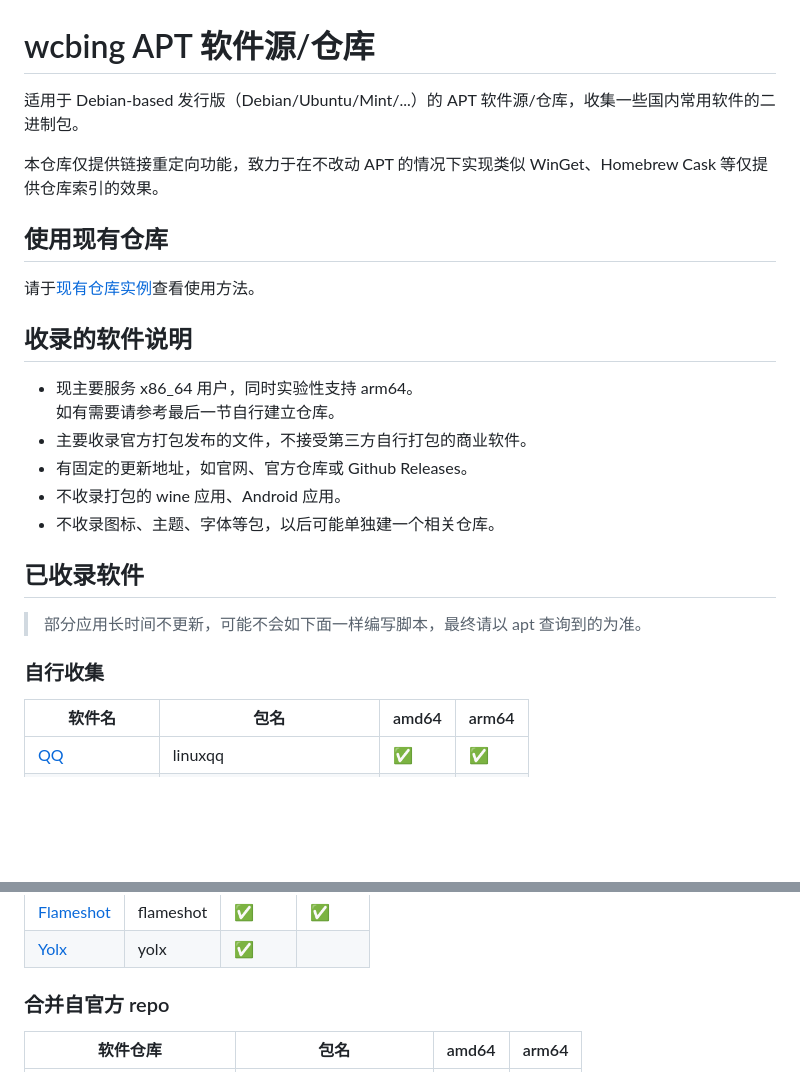
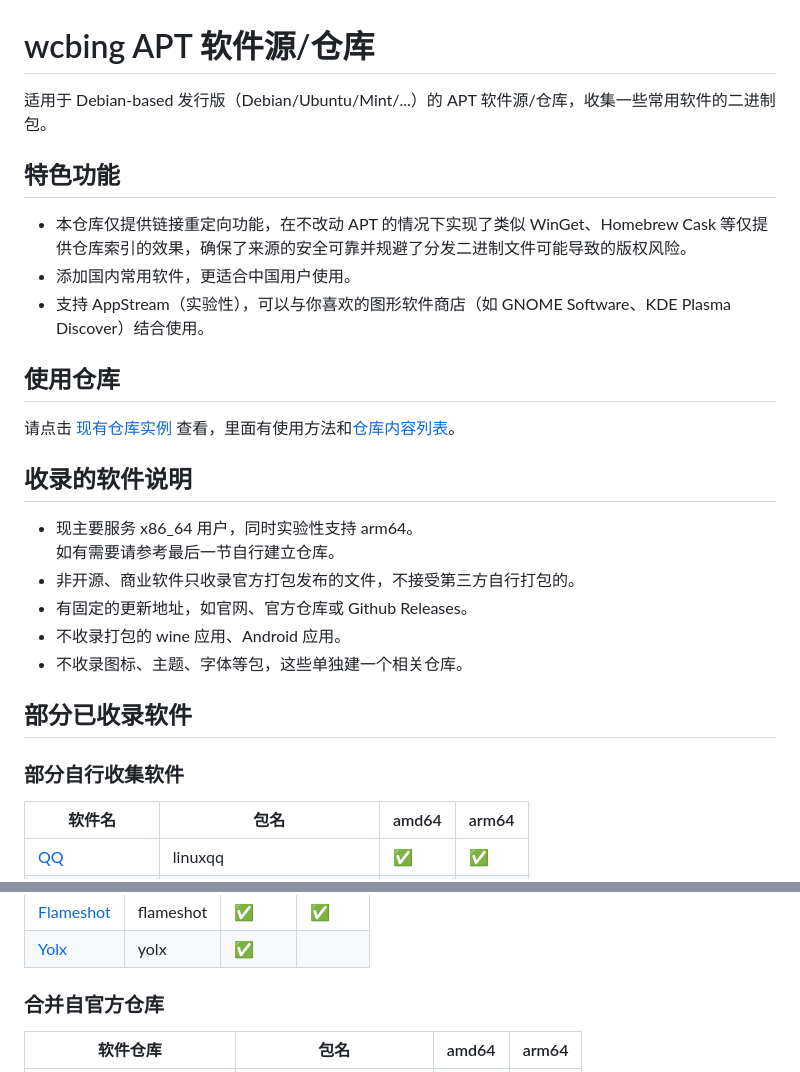
Before and after one commit to wcbing/wcbing-apt-repo, a Markdown page: README.md, 2 parts joined by grey strips. Rendered like a GitHub page; blank space fills up the shorter version.

```diff
--- a/README.md
+++ b/README.md
@@ -1,29 +1,30 @@
 # wcbing APT 软件源/仓库
 
-适用于 Debian-based 发行版（Debian/Ubuntu/Mint/...）的 APT 软件源/仓库，收集一些国内常用软件的二进制包。
+适用于 Debian-based 发行版（Debian/Ubuntu/Mint/...）的 APT 软件源/仓库，收集一些常用软件的二进制包。
 
-本仓库仅提供链接重定向功能，致力于在不改动 APT 的情况下实现类似 WinGet、Homebrew Cask 等仅提供仓库索引的效果。
+## 特色功能
+- 本仓库仅提供链接重定向功能，在不改动 APT 的情况下实现了类似 WinGet、Homebrew Cask 等仅提供仓库索引的效果，确保了来源的安全可靠并规避了分发二进制文件可能导致的版权风险。
+- 添加国内常用软件，更适合中国用户使用。
+- 支持 AppStream（实验性），可以与你喜欢的图形软件商店（如 GNOME Software、KDE Plasma Discover）结合使用。
 
 
-## 使用现有仓库
+## 使用仓库
 
-请于[现有仓库实例](https://packages.wcbing.top/deb/)查看使用方法。
+请点击 [现有仓库实例](https://packages.wcbing.top/deb/) 查看，里面有使用方法和[仓库内容列表](https://packages.wcbing.top/deb/list/)。
 
 
 ## 收录的软件说明
 - 现主要服务 x86_64 用户，同时实验性支持 arm64。
 如有需要请参考最后一节自行建立仓库。
-- 主要收录官方打包发布的文件，不接受第三方自行打包的商业软件。
+- 非开源、商业软件只收录官方打包发布的文件，不接受第三方自行打包的。
 - 有固定的更新地址，如官网、官方仓库或 Github Releases。
 - 不收录打包的 wine 应用、Android 应用。
-- 不收录图标、主题、字体等包，以后可能单独建一个相关仓库。
+- 不收录图标、主题、字体等包，这些单独建一个相关仓库。
 
 
-## 已收录软件
+## 部分已收录软件
 
-> 部分应用长时间不更新，可能不会如下面一样编写脚本，最终请以 apt 查询到的为准。
-
-### 自行收集
+### 部分自行收集软件
 
 | 软件名 | 包名 | amd64 | arm64 |
 | ----- | ---- | ----- | ----- |
@@ -96,7 +97,7 @@
 | [Yolx](https://github.com/uiYzzi/Yolx) | yolx | ✅ | |
 
 
-### 合并自官方 repo
+### 合并自官方仓库
 
 | 软件仓库 | 包名 | amd64 | arm64 |
 | ------ | ---- | ----- | ----- |
```
